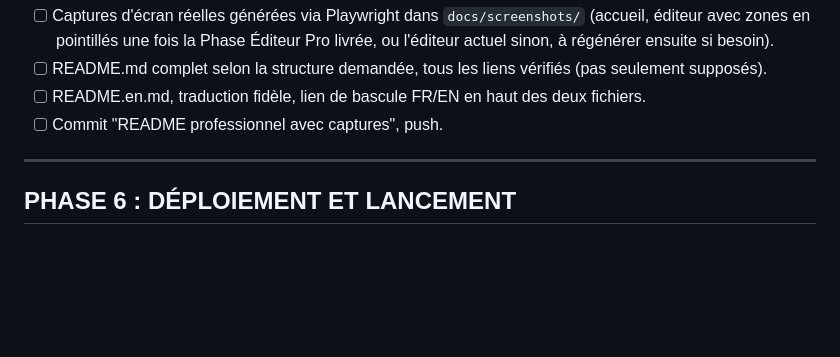
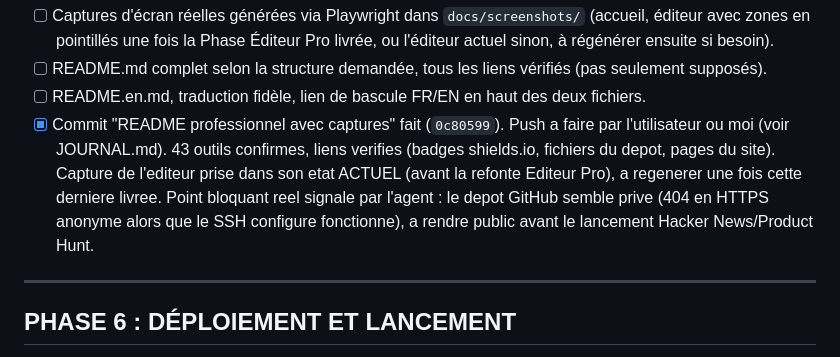
Before and after one commit to YOSO98/tchadiaPDF, a Markdown page: TODO.md, the part around the change. Drawn GitHub-style; blank space fills up the shorter version.

Commit message:
TODO/Journal : README termine, point bloquant depot prive signale

```diff
--- a/TODO.md
+++ b/TODO.md
@@ -115,7 +115,14 @@ page licence. Ton sobre, aucun superlatif creux, aucun tiret long/moyen.
       vérifiés (pas seulement supposés).
 - [ ] README.en.md, traduction fidèle, lien de bascule FR/EN en haut des
       deux fichiers.
-- [ ] Commit "README professionnel avec captures", push.
+- [x] Commit "README professionnel avec captures" fait (`0c80599`). Push a
+      faire par l'utilisateur ou moi (voir JOURNAL.md). 43 outils confirmes,
+      liens verifies (badges shields.io, fichiers du depot, pages du site).
+      Capture de l'editeur prise dans son etat ACTUEL (avant la refonte
+      Editeur Pro), a regenerer une fois cette derniere livree.
+      Point bloquant reel signale par l'agent : le depot GitHub semble
+      prive (404 en HTTPS anonyme alors que le SSH configure fonctionne),
+      a rendre public avant le lancement Hacker News/Product Hunt.
 
 ---
 
```
Also changed, not shown: JOURNAL.md (+1 -0 lines).
